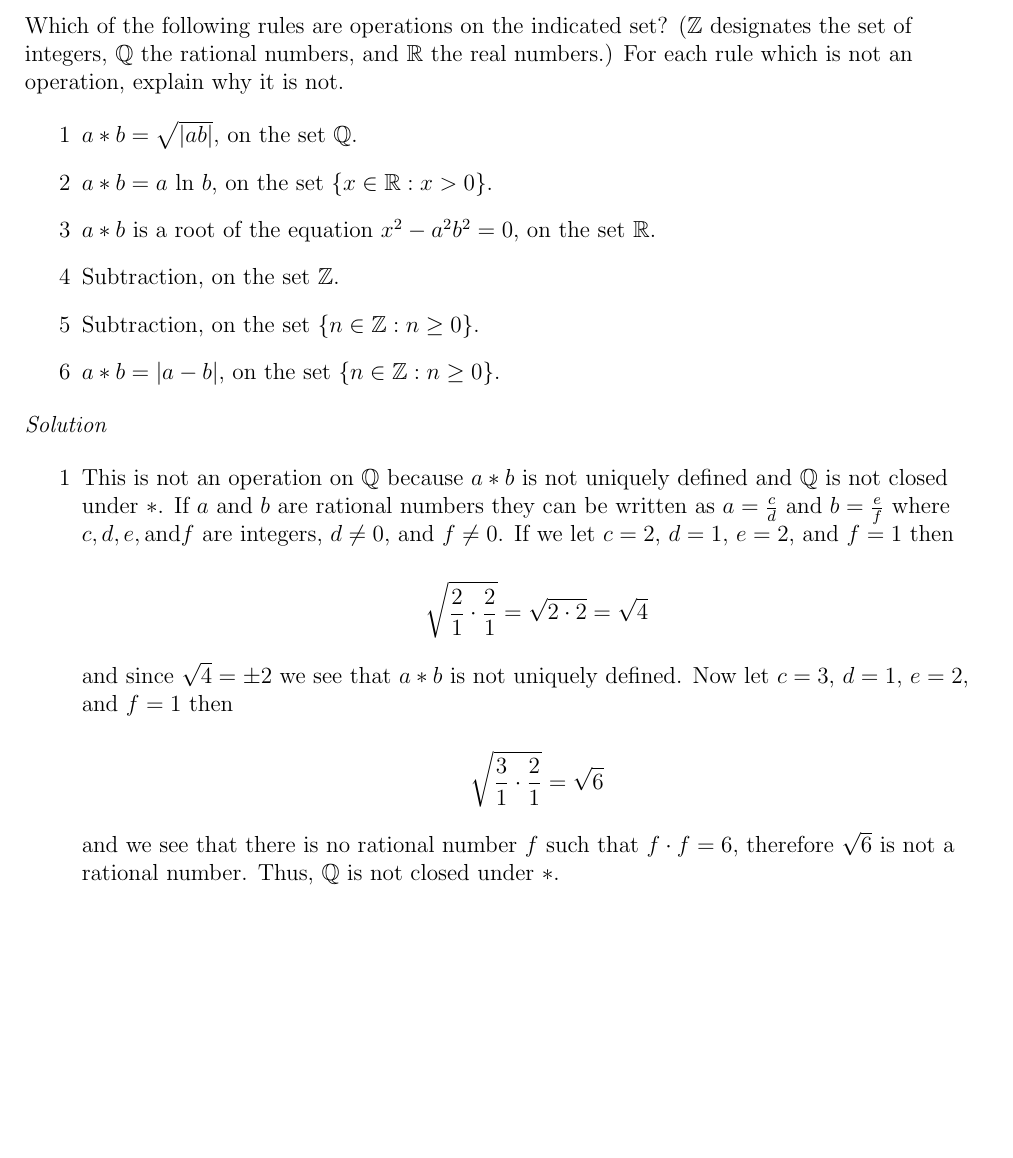
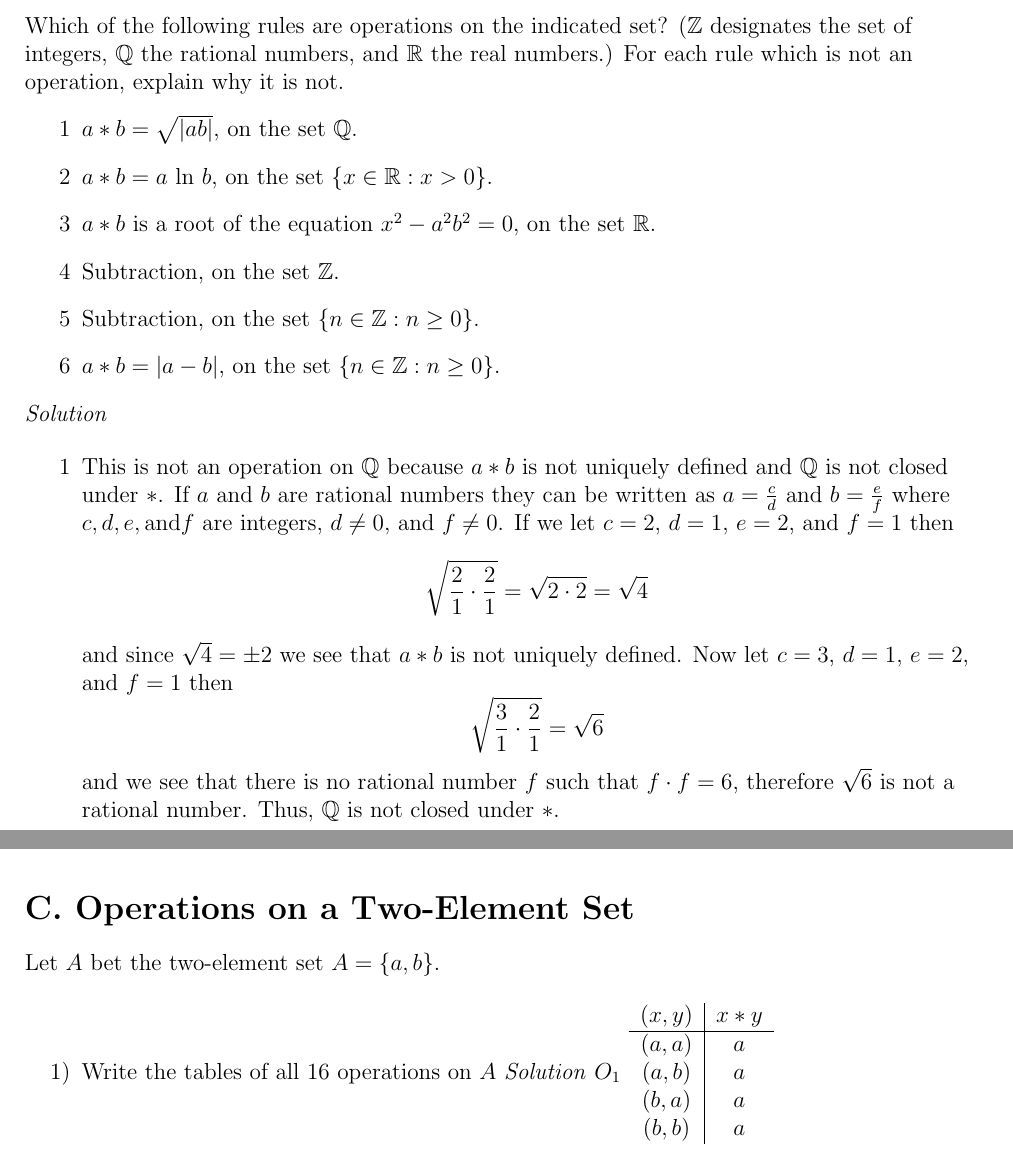
Before and after one commit to mmace3/pinter_algebra, a LaTeX document (Chapter2/Chapter2.tex): part of page 1 of 6 before the commit and two parts of pages 1 and 5 of 5 after it, the two joined at a grey line, cut so that both start at the same text, the shorter picture padded with empty space. Compiled offline with pdfLaTeX.

Commit message:
cleaning up tex formatting, start C1

```diff
--- a/Chapter2/Chapter2.tex
+++ b/Chapter2/Chapter2.tex
@@ -5,43 +5,45 @@
 \usepackage{amsmath}
 \usepackage{amssymb}
 \usepackage{mathtools}
+
+
 \DeclarePairedDelimiter{\abs}{\lvert}{\rvert}
 
 \renewcommand{\labelenumi}{\theenumi}
 
 \begin{document}
-\title{ Chapter 2 - Operations }
-
+\title{Chapter 2 - Operations}
 \date{\today}
 \maketitle
+
 \begin{flushleft}
   From "Book of Abstract Algebra" by Charles C. Pinter
-
   \section*{A. Examples of Operations}
-
-Which of the following rules are operations on the indicated set? ($\mathbb{Z}$ designates the set of integers, $\mathbb{Q}$ the rational numbers, and $\mathbb{R}$ the real numbers.) For each rule which is not an operation, explain why it is not.
-
+  Which of the following rules are operations on the indicated set? ($\mathbb{Z}$
+  designates the set of integers, $\mathbb{Q}$ the rational numbers, and $\mathbb{R}$
+  the real numbers.) For each rule which is not an operation, explain why it is not.
     \begin{enumerate}
-
-
-
       \item $a * b = \sqrt{|ab|}$, on the set $\mathbb{Q}$.
       \item $a * b = a~\text{ln}~b$, on the set $\{x \in \mathbb{R}: x > 0\}$.
       \item $a * b$ is a root of the equation $x^{2} - a^{2}b^{2} = 0$, on the set $\mathbb{R}$.
       \item Subtraction, on the set $\mathbb{Z}$.
       \item Subtraction, on the set $\{ n \in \mathbb{Z}:n \geq 0 \}$.
       \item $a * b = |a-b|$, on the set $\{ n \in \mathbb{Z}: n \geq 0 \}$.
-
         \end{enumerate}
-
         \textit{Solution} \\
         \begin{enumerate}
-\item This is not an operation on $\mathbb{Q}$ because $a * b$ is not uniquely defined and $\mathbb{Q}$ is not closed under $*$. If $a$ and $b$ are rational numbers they can be written as $a = \frac{c}{d}$ and $b = \frac{e}{f}$ where $c, d, e, \text{and} f$ are integers, $d \neq 0$, and $f \neq 0$. If we let $c = 2$, $d = 1$, $e = 2$, and $f = 1$ then
-
-$$ \sqrt{ \frac{2}{1} \cdot \frac{2}{1} } = \sqrt{ 2 \cdot 2 } = \sqrt{4}$$
-
-and since $ \sqrt{4} = \pm 2$ we see that $a * b$ is not uniquely defined. Now let $c = 3$, $d = 1$, $e = 2$, and $f = 1$ then
-
-$$ \sqrt{ \frac{3}{1} \cdot \frac{2}{1} } = \sqrt{6}   $$
-
-and we see that there is no rational number $f$ such that $f \cdot f = 6$, therefore $\sqrt{6}$ is not a rational number. Thus, $\mathbb{Q}$ is not closed under $*$.
+          \item This is not an operation on $\mathbb{Q}$ because $a * b$ is not uniquely defined
+            and $\mathbb{Q}$ is not closed under $*$. If $a$ and $b$ are rational numbers they can
+            be written as $a = \frac{c}{d}$ and $b = \frac{e}{f}$ where $c, d, e, \text{and} f$ are
+            integers, $d \neq 0$, and $f \neq 0$. If we let $c = 2$, $d = 1$, $e = 2$, and $f = 1$ then
+            \begin{equation*}
+              \sqrt{ \frac{2}{1} \cdot \frac{2}{1} } = \sqrt{ 2 \cdot 2 } = \sqrt{4}
+            \end{equation*}
+            and since $ \sqrt{4} = \pm 2$ we see that $a * b$ is not uniquely defined. Now let $c = 3$, $d = 1$,
+            $e = 2$, and $f = 1$ then
+            \begin{equation*}
+              \sqrt{ \frac{3}{1} \cdot \frac{2}{1} } = \sqrt{6}
+            \end{equation*}
+            and we see that there is no rational number $f$ such that $f \cdot f = 6$, therefore
+            $\sqrt{6}$ is not a rational number. Thus, $\mathbb{Q}$ is not closed under $*$.
+          \item This is not an operation on the set $\{x \in \mathbb{R}: x > 0\}$ because the set
@@ -252,16 +234,30 @@ Each of the following is an operation $*$ on $\mathbb{R}$. Indicate whether or n
+							\item Since there is no identity element with respect to $*$ on $\mathbb{R}$ then there is no inverse with respect to $*$ on $\mathbb{R}$.
+						\end{enumerate}
+					\end{enumerate}
+      \section*{C. Operations on a Two-Element Set}
 
-	\item Solving $x*e = x$ for $e$ we see that $\frac{xe}{x + e +1} = x \Rightarrow x = -1$ and therefore there is no $e \in \mathbb{R}$ such that $e * a = a$ and $a * e = a$ for every element $a$ in $\mathbb{R}$. Therefore there is not an identity element with respect to the operation $*$ defined by $x * y = \frac{xy}{x + y + 1}$ on $\mathbb{R}$.
+Let $A$ bet the two-element set $A = \{a,b\}.$
 
-	\item Since there is no identity element with respect to $*$ on $\mathbb{R}$ then there is no inverse with respect to $*$ on $\mathbb{R}$.
-
-	\end{enumerate}
+	\begin{enumerate}
+		\item Write the tables of all $16$ operations on $A$
+			\textit{Solution}
+			\begin{minipage}[h]{.25\textwidth}
+				$O_1$
+    		\begin{tabular}{ c | c }
+      		$(x,y)$ & $x*y$ \\
+        	\hline
+        	$(a,a)$ & $a$ \\
+        	$(a,b)$ & $a$ \\
+        	$(b,a)$ & $a$ \\
+        	$(b,b)$ & $a$
+      	\end{tabular}
+    	\end{minipage}
 
 
 
 \end{enumerate}
 
 
-%\begin{enumerate}\addtocounter{enumi}{2}
 
 
 
```
Also changed, not shown: Chapter2/Chapter2.pdf, Chapter2/Chapter2.tex (148 more changed lines). Lines whose indentation alone changed are shown as unchanged.
